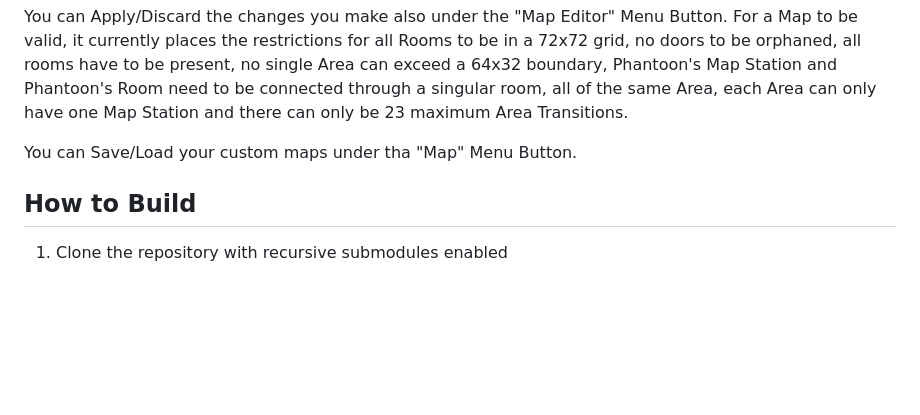
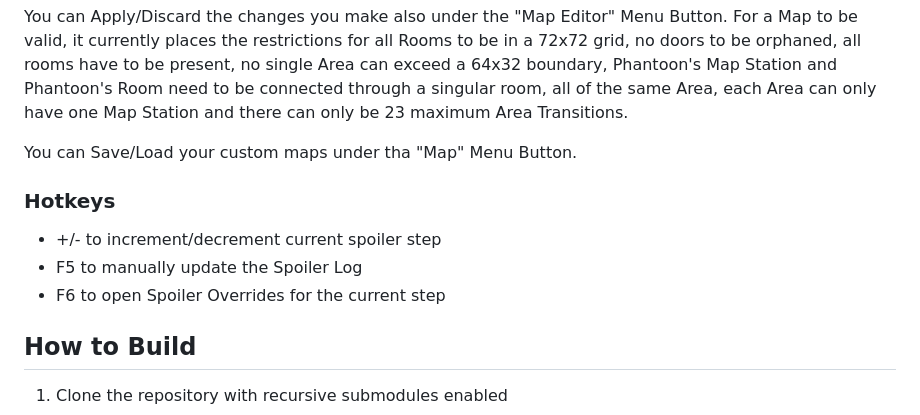
Before and after one commit to Noktuska/maprando-plando, a Markdown page: README.md, the part around the change. GitHub-like rendering; blank space fills up the shorter version.

Commit message:
Update README to include hotkeys

````diff
--- a/README.md
+++ b/README.md
@@ -37,6 +37,11 @@ You can Apply/Discard the changes you make also under the "Map Editor" Menu Butt
 
 You can Save/Load your custom maps under tha "Map" Menu Button.
 
+### Hotkeys
+* +/- to increment/decrement current spoiler step
+* F5 to manually update the Spoiler Log
+* F6 to open Spoiler Overrides for the current step
+
 ## How to Build
 1. Clone the repository with recursive submodules enabled
 ```sh
````
